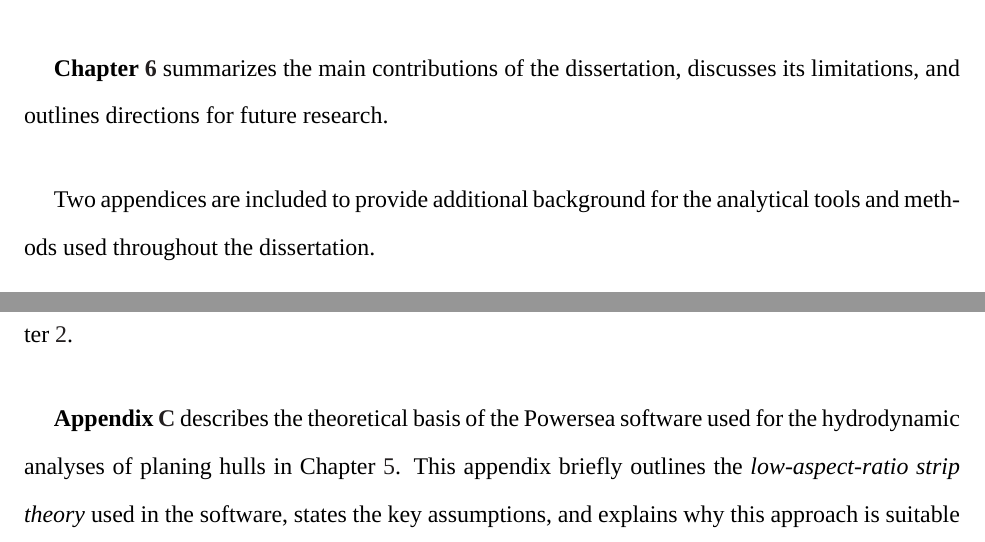
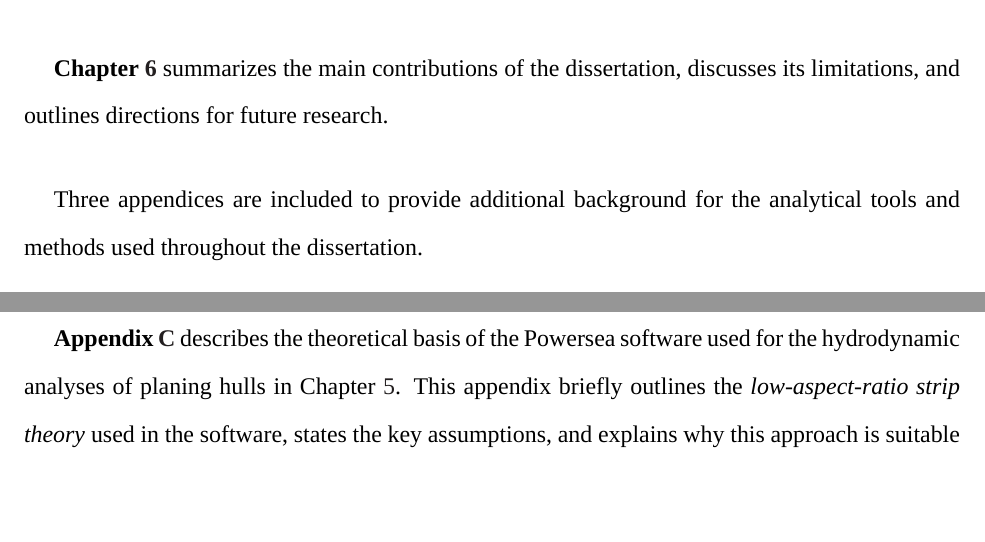
Before and after one commit to hardikyp/Doctoral-dissertation, a LaTeX thesis (2026-Dissertation-HYP.tex, which reads 02-chapters/01-chapter.tex): two parts of pages 22 and 23 of 123, joined at a grey line, cut so that both start at the same text, the shorter picture padded with empty space. Compiled offline with LuaLaTeX; a missing font is replaced by an installed copy or a similar font.

Commit message:
appendix 2 edit

```diff
--- a/02-chapters/01-chapter.tex
+++ b/02-chapters/01-chapter.tex
@@ -34,10 +34,10 @@ This dissertation investigates how static structural topologies can be transform
 
 \textbf{Chapter~\ref{chapter-06}} summarizes the main contributions of the dissertation, discusses its limitations, and outlines directions for future research.
 
-Two appendices are included to provide additional background for the analytical tools and methods used throughout the dissertation.
+Three appendices are included to provide additional background for the analytical tools and methods used throughout the dissertation.
 
 \textbf{Appendix~\ref{01-appendix-seq-kinematics}} presents the mathematical formulation for the positional analysis of planar quadrilateral linkages, which serves as the basis of the sequential kinematic analysis framework used to study deployment of reconfigurable trusses. This appendix also includes the positional analysis of the special six-bar linkage case discussed in Chapter~\ref{chapter-02}, together with a note on interpreting the percentage of actuation of each kinematic degree of freedom in the reconfigurable truss systems.
 
-\textbf{Appendix~\ref{02-appendix-truss-videos}} contains the supplementary videos of fabricated reconfigurable truss prototypes and their load-tests, to demonstrating failure type and load-carrying capacities, provided with Chapter~\ref{chapter-02}.
+\textbf{Appendix~\ref{02-appendix-truss-videos}} contains the supplementary videos of fabricated reconfigurable truss prototypes and their load-tests discussed in Chapter~\ref{chapter-02}, to demonstrate failure type and load-carrying capacities.
 
 \textbf{Appendix~\ref{03-appendix-powersea}} describes the theoretical basis of the Powersea software used for the hydrodynamic analyses of planing hulls in Chapter~\ref{chapter-05}. This appendix briefly outlines the \textit{low-aspect-ratio strip theory} used in the software, states the key assumptions, and explains why this approach is suitable for comparative hydrodynamic studies of curved-crease origami and conventional planing hulls.
```
